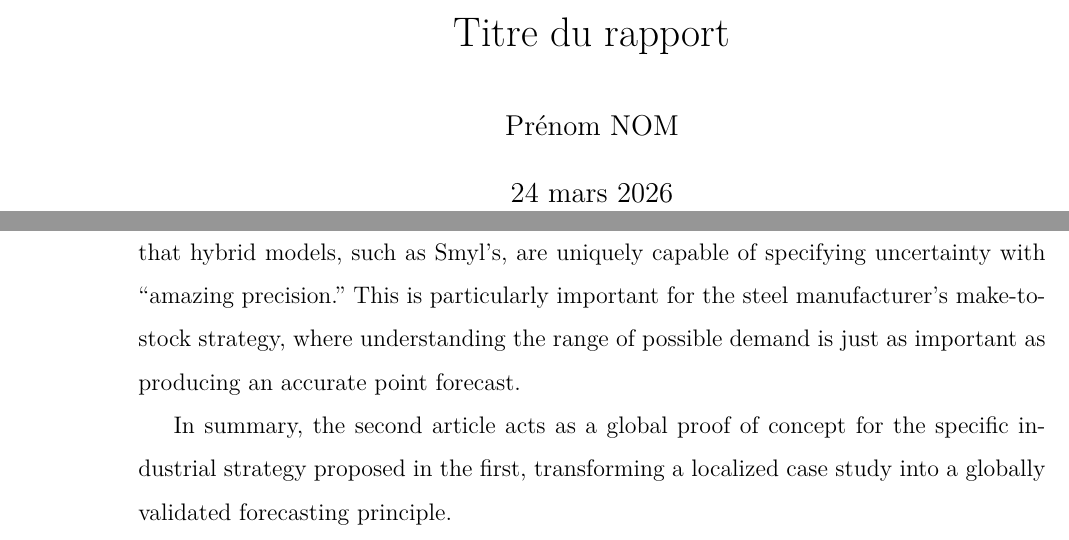
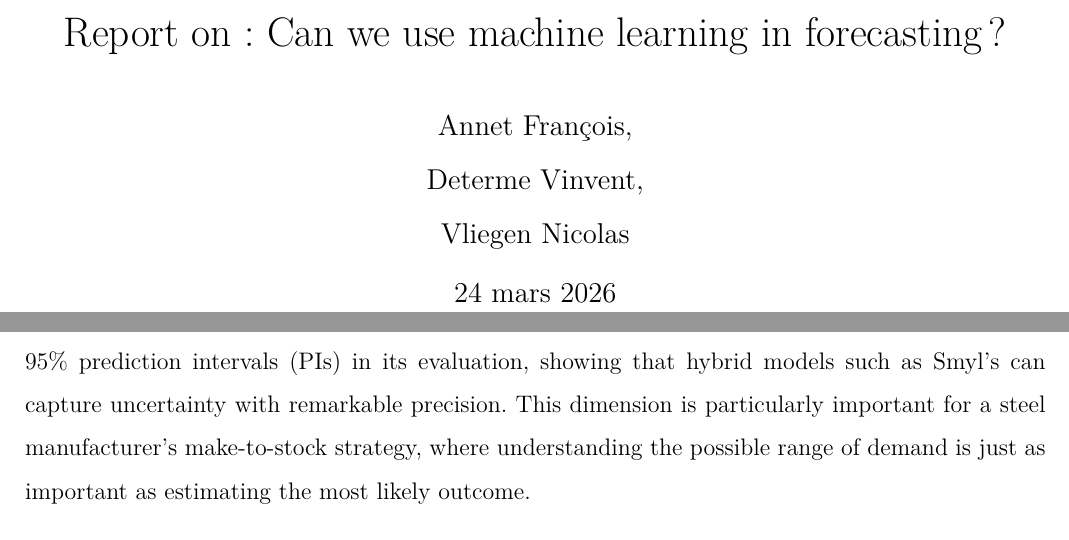
Before and after one commit to iro1503/Project_Forecasting, a LaTeX document (LATEX/Rapport/Main/main.tex, which reads LATEX/Rapport/Main/Chapters/02/02.tex, LATEX/Rapport/Main/Preamble.tex): two parts of pages 1 and 4 of 5 before the commit and two parts of pages 1 and 3 of 3 after it, joined at a grey line, cut at the place of the change. Compiled offline with pdfLaTeX.

Commit message:
Fin partie 1,2

```diff
--- a/LATEX/Rapport/Main/Chapters/02/02.tex
+++ b/LATEX/Rapport/Main/Chapters/02/02.tex
@@ -11,6 +9,4 @@ Both articles reach a similar conclusion: pure Machine Learning (ML) models ofte
 
 \subsection{Addressing uncertainty and risk}
 
-Finally, both articles are relevant because of their shared focus on uncertainty management. The steel study emphasizes the need for hybrid models to account for model, parameter, and data uncertainties. The M4 Competition expands on this point by being the first competition to include \(95\%\) prediction intervals (PIs) in its evaluation, showing that hybrid models, such as Smyl's, are uniquely capable of specifying uncertainty with ``amazing precision.'' This is particularly important for the steel manufacturer's make-to-stock strategy, where understanding the range of possible demand is just as important as producing an accurate point forecast.
-
-In summary, the second article acts as a global proof of concept for the specific industrial strategy proposed in the first, transforming a localized case study into a globally validated forecasting principle.
+Finally, both articles are closely related in their shared attention to uncertainty management. The steel study emphasizes the importance of accounting for model, parameter, and data uncertainty through hybrid modeling. The M4 Competition extends this perspective by being the first to include \(95\%\) prediction intervals (PIs) in its evaluation, showing that hybrid models such as Smyl's can capture uncertainty with remarkable precision. This dimension is particularly important for a steel manufacturer's make-to-stock strategy, where understanding the possible range of demand is just as important as estimating the most likely outcome.
--- a/LATEX/Rapport/Main/Preamble.tex
+++ b/LATEX/Rapport/Main/Preamble.tex
@@ -39,7 +39,7 @@
 
 
 % marges
-\geometry{a4paper,top=2cm,bottom=2cm,left=3.5cm,right=1.5cm}
+\geometry{a4paper,top=1.5cm,bottom=1.5cm,left=1.5cm,right=1.5cm}
 
 \setcounter{secnumdepth}{5} % numéroter jusqu’au niveau paragraph
 \renewcommand\thesubsubsection{\thesubsection.\arabic{subsubsection}}
--- a/LATEX/Rapport/Main/main.tex
+++ b/LATEX/Rapport/Main/main.tex
@@ -25,10 +25,10 @@
 % Tout ce qui est avant = préambule (configuration), tout ce qui est après = contenu.
 \pagenumbering{gobble} % Désactive la numérotation des pages
 % ---------- Pages de début (exemples) ----------
-\title{Titre du rapport}
+\title{Report on : Can we use machine learning in forecasting?}
 % Définit le titre (utilisé par \maketitle).
 
-\author{Prénom NOM}
+\author{Annet François, \\Determe Vinvent, \\Vliegen Nicolas}
 % Définit l’auteur (utilisé par \maketitle).
 
 \date{\today}
```
Also changed, not shown: LATEX/Rapport/Main/Chapters/01_Intro/01_Intro.tex (+4 -0 lines), LATEX/Rapport/Main/main.pdf, LATEX/Rapport/Main/Chapters/02/02.tex (8 more changed lines), LATEX/Rapport/Main/main.tex (2 more changed lines).
